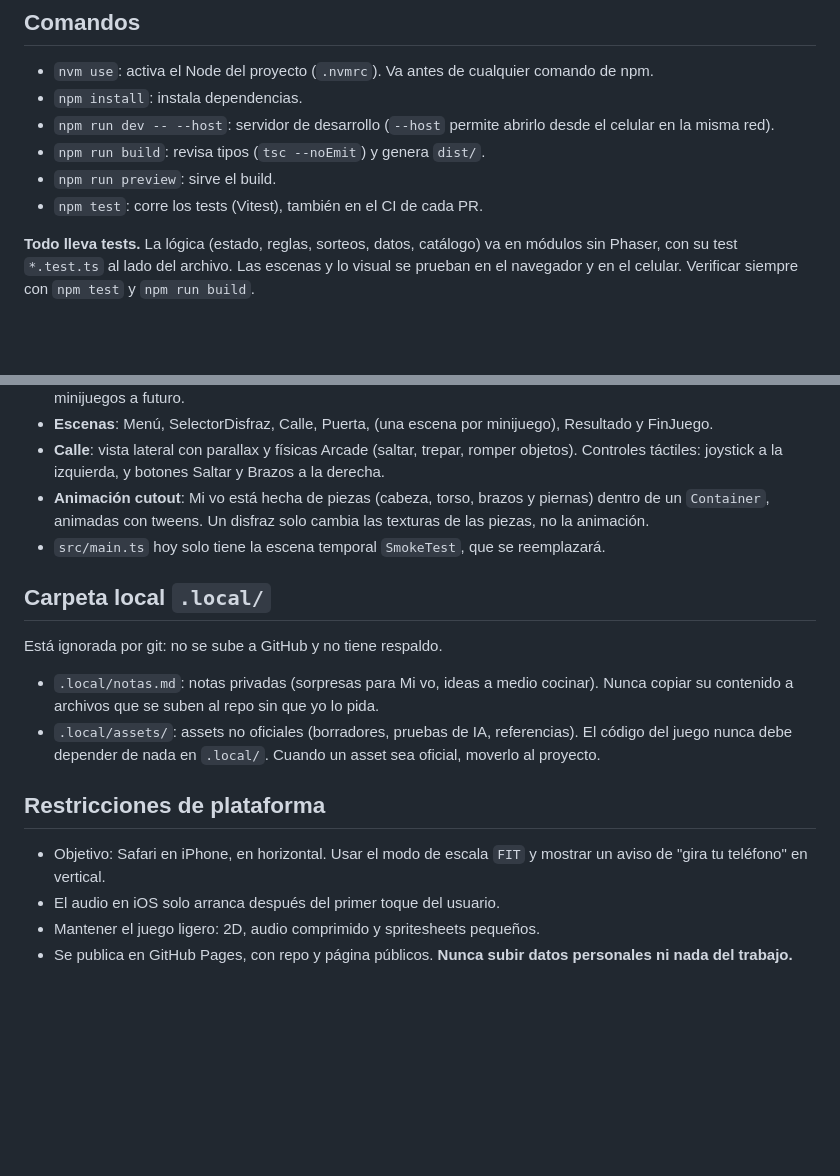
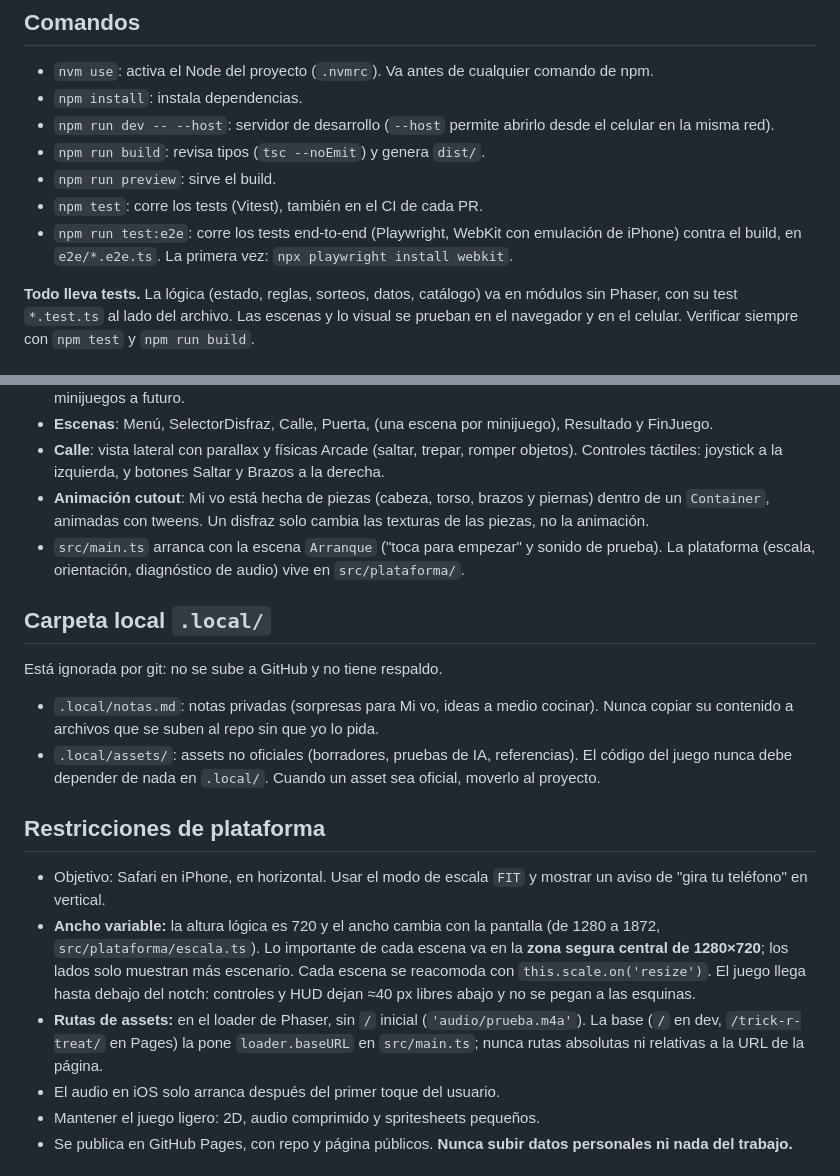
Before and after one commit to carlosuscanga/trick-r-treat, a Markdown page: CLAUDE.md, 2 parts joined by grey strips. Drawn GitHub-style; blank space fills up the shorter version.

Commit message:
T-003: documenta en CLAUDE.md el ancho variable, las rutas de assets y los e2e
Co-Authored-By: Claude Opus 5.5 <noreply@anthropic.com>

```diff
--- a/CLAUDE.md
+++ b/CLAUDE.md
@@ -10,6 +10,7 @@
 - `npm run build`: revisa tipos (`tsc --noEmit`) y genera `dist/`.
 - `npm run preview`: sirve el build.
 - `npm test`: corre los tests (Vitest), también en el CI de cada PR.
+- `npm run test:e2e`: corre los tests end-to-end (Playwright, WebKit con emulación de iPhone) contra el build, en `e2e/*.e2e.ts`. La primera vez: `npx playwright install webkit`.
 
 **Todo lleva tests.** La lógica (estado, reglas, sorteos, datos, catálogo) va en módulos sin Phaser, con su test `*.test.ts` al lado del archivo. Las escenas y lo visual se prueban en el navegador y en el celular. Verificar siempre con `npm test` y `npm run build`.
 
@@ -30,7 +31,7 @@
 - **Escenas**: Menú, SelectorDisfraz, Calle, Puerta, (una escena por minijuego), Resultado y FinJuego.
 - **Calle**: vista lateral con parallax y físicas Arcade (saltar, trepar, romper objetos). Controles táctiles: joystick a la izquierda, y botones Saltar y Brazos a la derecha.
 - **Animación cutout**: Mi vo está hecha de piezas (cabeza, torso, brazos y piernas) dentro de un `Container`, animadas con tweens. Un disfraz solo cambia las texturas de las piezas, no la animación.
-- `src/main.ts` hoy solo tiene la escena temporal `SmokeTest`, que se reemplazará.
+- `src/main.ts` arranca con la escena `Arranque` ("toca para empezar" y sonido de prueba). La plataforma (escala, orientación, diagnóstico de audio) vive en `src/plataforma/`.
 
 ## Carpeta local `.local/`
 
@@ -42,6 +43,8 @@ Está ignorada por git: no se sube a GitHub y no tiene respaldo.
 ## Restricciones de plataforma
 
 - Objetivo: Safari en iPhone, en horizontal. Usar el modo de escala `FIT` y mostrar un aviso de "gira tu teléfono" en vertical.
+- **Ancho variable:** la altura lógica es 720 y el ancho cambia con la pantalla (de 1280 a 1872, `src/plataforma/escala.ts`). Lo importante de cada escena va en la **zona segura central de 1280×720**; los lados solo muestran más escenario. Cada escena se reacomoda con `this.scale.on('resize')`. El juego llega hasta debajo del notch: controles y HUD dejan ≈40 px libres abajo y no se pegan a las esquinas.
+- **Rutas de assets:** en el loader de Phaser, sin `/` inicial (`'audio/prueba.m4a'`). La base (`/` en dev, `/trick-r-treat/` en Pages) la pone `loader.baseURL` en `src/main.ts`; nunca rutas absolutas ni relativas a la URL de la página.
 - El audio en iOS solo arranca después del primer toque del usuario.
 - Mantener el juego ligero: 2D, audio comprimido y spritesheets pequeños.
 - Se publica en GitHub Pages, con repo y página públicos. **Nunca subir datos personales ni nada del trabajo.**
```
